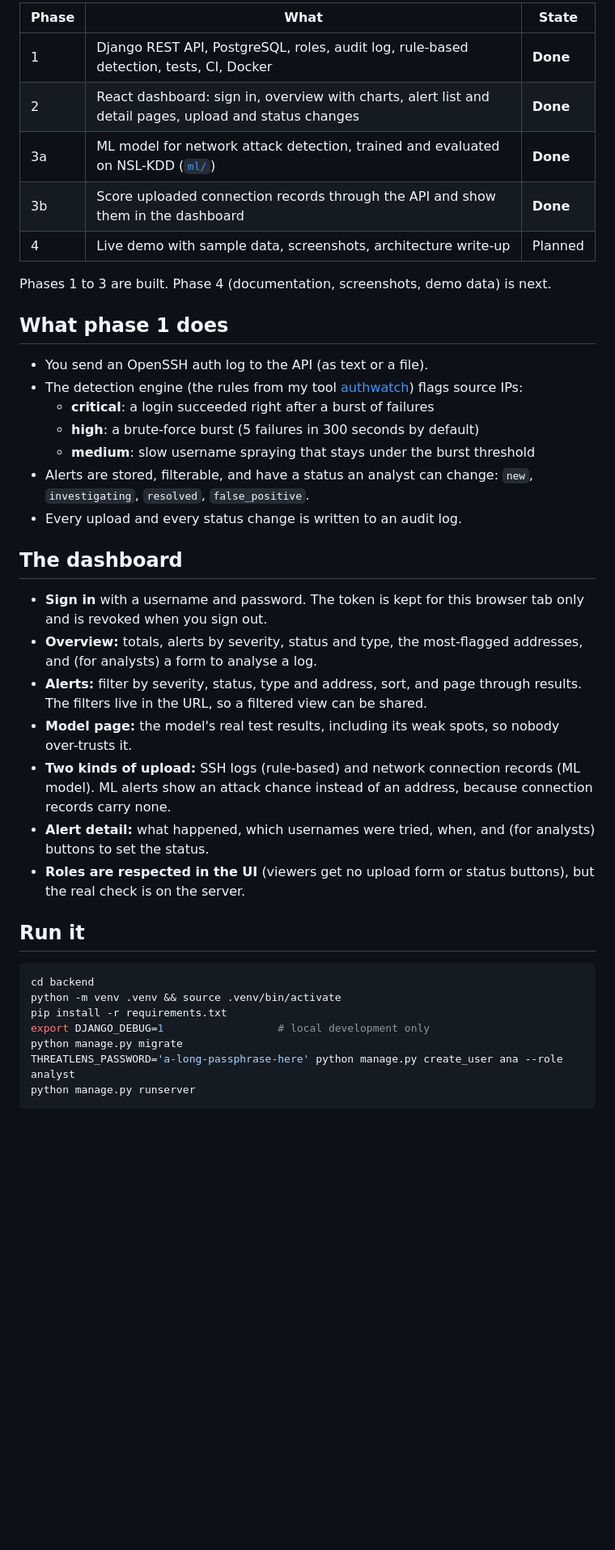
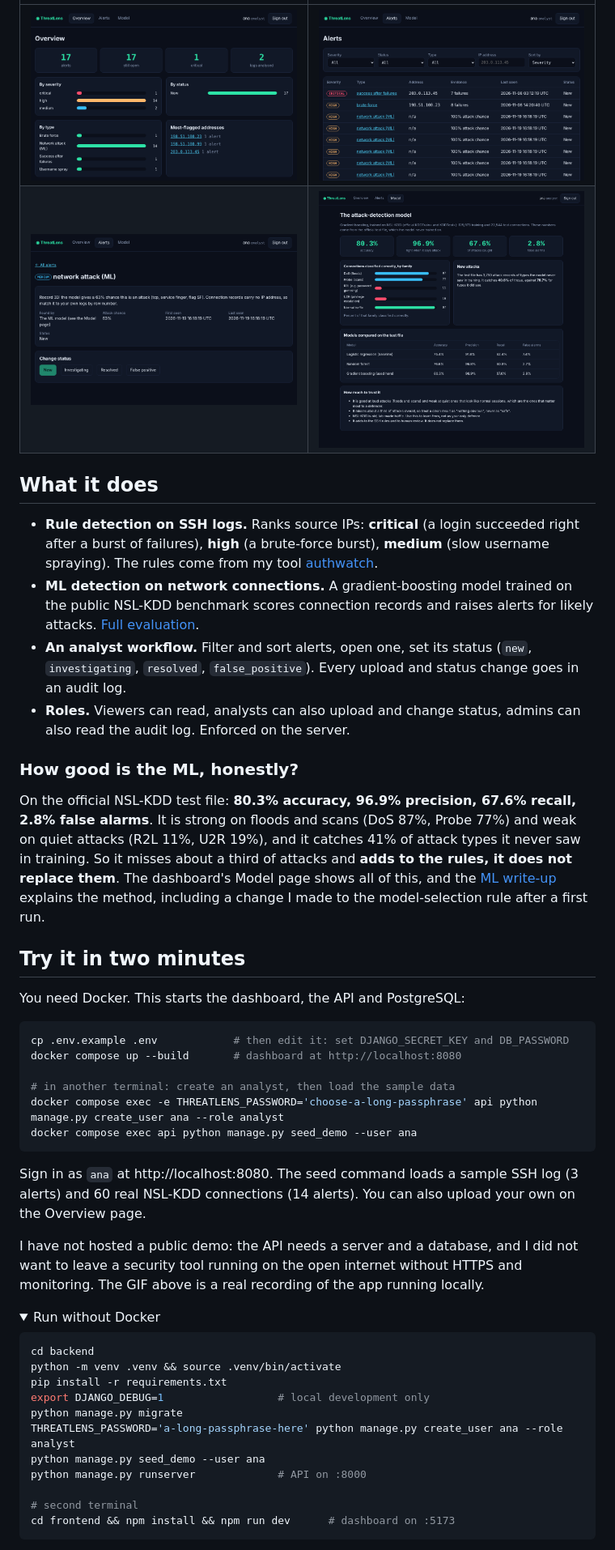
Before and after one commit to lasmeldas/threatlens, a Markdown page: README.md, the part around one of its changes. Shown at 81% size. Rendered like a GitHub page; pictures changed too: docs/screenshots/alert-detail-ml.png (added), docs/screenshots/alerts.png (added), docs/screenshots/model.png (added); folded sections open; blank space fills up the shorter version.

Commit message:
Rewrite the README with a walkthrough, screenshots and a two-minute start

````diff
--- a/README.md
+++ b/README.md
@@ -8,35 +8,39 @@ A small security monitoring platform (a mini SIEM): upload logs, get ranked aler
 
-| Phase | What | State |
-| --- | --- | --- |
-| 1 | Django REST API, PostgreSQL, roles, audit log, rule-based detection, tests, CI, Docker | **Done** |
-| 2 | React dashboard: sign in, overview with charts, alert list and detail pages, upload and status changes | **Done** |
-| 3a | ML model for network attack detection, trained and evaluated on NSL-KDD ([`ml/`](ml/README.md)) | **Done** |
-| 3b | Score uploaded connection records through the API and show them in the dashboard | **Done** |
-| 4 | Live demo with sample data, screenshots, architecture write-up | Planned |
+| | |
+| --- | --- |
+| ![Overview](docs/screenshots/overview.png) | ![Alerts](docs/screenshots/alerts.png) |
+| ![An ML alert](docs/screenshots/alert-detail-ml.png) | ![The model page](docs/screenshots/model.png) |
 
-Phases 1 to 3 are built. Phase 4 (documentation, screenshots, demo data) is next.
+## What it does
 
-## What phase 1 does
+- **Rule detection on SSH logs.** Ranks source IPs: **critical** (a login succeeded right after a burst of failures), **high** (a brute-force burst), **medium** (slow username spraying). The rules come from my tool [authwatch](https://github.com/lasmeldas/authwatch).
+- **ML detection on network connections.** A gradient-boosting model trained on the public NSL-KDD benchmark scores connection records and raises alerts for likely attacks. [Full evaluation](ml/README.md).
+- **An analyst workflow.** Filter and sort alerts, open one, set its status (`new`, `investigating`, `resolved`, `false_positive`). Every upload and status change goes in an audit log.
+- **Roles.** Viewers can read, analysts can also upload and change status, admins can also read the audit log. Enforced on the server.
 
-- You send an OpenSSH auth log to the API (as text or a file).
-- The detection engine (the rules from my tool [authwatch](https://github.com/lasmeldas/authwatch)) flags source IPs:
-  - **critical**: a login succeeded right after a burst of failures
-  - **high**: a brute-force burst (5 failures in 300 seconds by default)
-  - **medium**: slow username spraying that stays under the burst threshold
-- Alerts are stored, filterable, and have a status an analyst can change: `new`, `investigating`, `resolved`, `false_positive`.
-- Every upload and every status change is written to an audit log.
+### How good is the ML, honestly?
 
-## The dashboard
+On the official NSL-KDD test file: **80.3% accuracy, 96.9% precision, 67.6% recall, 2.8% false alarms**. It is strong on floods and scans (DoS 87%, Probe 77%) and weak on quiet attacks (R2L 11%, U2R 19%), and it catches 41% of attack types it never saw in training. So it misses about a third of attacks and **adds to the rules, it does not replace them**. The dashboard's Model page shows all of this, and the [ML write-up](ml/README.md) explains the method, including a change I made to the model-selection rule after a first run.
 
-- **Sign in** with a username and password. The token is kept for this browser tab only and is revoked when you sign out.
-- **Overview:** totals, alerts by severity, status and type, the most-flagged addresses, and (for analysts) a form to analyse a log.
-- **Alerts:** filter by severity, status, type and address, sort, and page through results. The filters live in the URL, so a filtered view can be shared.
-- **Model page:** the model's real test results, including its weak spots, so nobody over-trusts it.
-- **Two kinds of upload:** SSH logs (rule-based) and network connection records (ML model). ML alerts show an attack chance instead of an address, because connection records carry none.
-- **Alert detail:** what happened, which usernames were tried, when, and (for analysts) buttons to set the status.
-- **Roles are respected in the UI** (viewers get no upload form or status buttons), but the real check is on the server.
+## Try it in two minutes
 
-## Run it
+You need Docker. This starts the dashboard, the API and PostgreSQL:
+
+```bash
+cp .env.example .env            # then edit it: set DJANGO_SECRET_KEY and DB_PASSWORD
+docker compose up --build       # dashboard at http://localhost:8080
+
+# in another terminal: create an analyst, then load the sample data
+docker compose exec -e THREATLENS_PASSWORD='choose-a-long-passphrase' api python manage.py create_user ana --role analyst
+docker compose exec api python manage.py seed_demo --user ana
+```
+
+Sign in as `ana` at http://localhost:8080. The seed command loads a sample SSH log (3 alerts) and 60 real NSL-KDD connections (14 alerts). You can also upload your own on the Overview page.
+
+I have not hosted a public demo: the API needs a server and a database, and I did not want to leave a security tool running on the open internet without HTTPS and monitoring. The GIF above is a real recording of the app running locally.
+
+<details>
+<summary>Run without Docker</summary>
 
 ```bash
 cd backend
@@ -45,5 +49,9 @@ pip install -r requirements.txt
 export DJANGO_DEBUG=1                  # local development only
 python manage.py migrate
 THREATLENS_PASSWORD='a-long-passphrase-here' python manage.py create_user ana --role analyst
-python manage.py runserver
+python manage.py seed_demo --user ana
+python manage.py runserver             # API on :8000
+
+# second terminal
+cd frontend && npm install && npm run dev      # dashboard on :5173
 ```
````
Also changed, not shown: other parts of README.md (+29 -59 lines), docs/screenshots/alert-detail.png (added), 1 other file.
